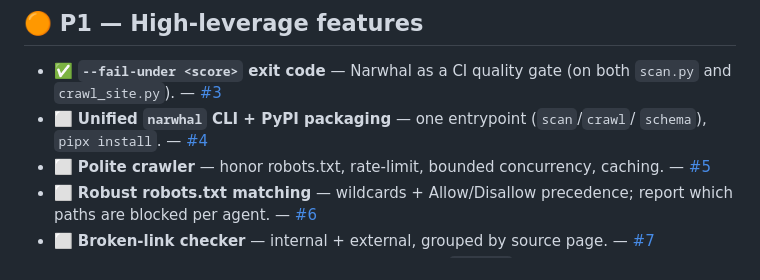
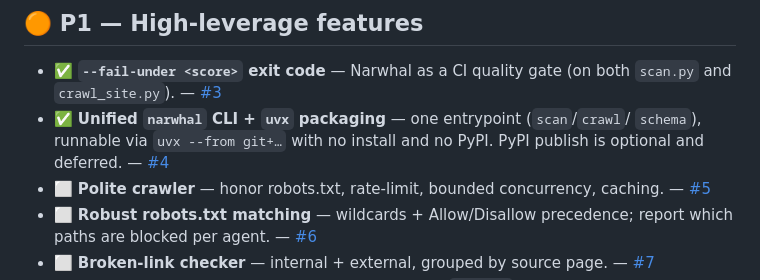
Before and after one commit to aindong/narwhal, a Markdown page: docs/ROADMAP.md, the part around the change. Rendered like a GitHub page.

```diff
--- a/docs/ROADMAP.md
+++ b/docs/ROADMAP.md
@@ -45,8 +45,9 @@ hard commitments.
 
 - ✅ **`--fail-under <score>` exit code** — Narwhal as a CI quality gate (on both
   `scan.py` and `crawl_site.py`). — [#3](https://github.com/aindong/narwhal/issues/3)
-- ⬜ **Unified `narwhal` CLI + PyPI packaging** — one entrypoint (`scan`/`crawl`/
-  `schema`), `pipx install`. — [#4](https://github.com/aindong/narwhal/issues/4)
+- ✅ **Unified `narwhal` CLI + `uvx` packaging** — one entrypoint (`scan`/`crawl`/
+  `schema`), runnable via `uvx --from git+…` with no install and no PyPI. PyPI
+  publish is optional and deferred. — [#4](https://github.com/aindong/narwhal/issues/4)
 - ⬜ **Polite crawler** — honor robots.txt, rate-limit, bounded concurrency,
   caching. — [#5](https://github.com/aindong/narwhal/issues/5)
 - ⬜ **Robust robots.txt matching** — wildcards + Allow/Disallow precedence; report
```
Also changed, not shown: README.md (+19 -0 lines).
